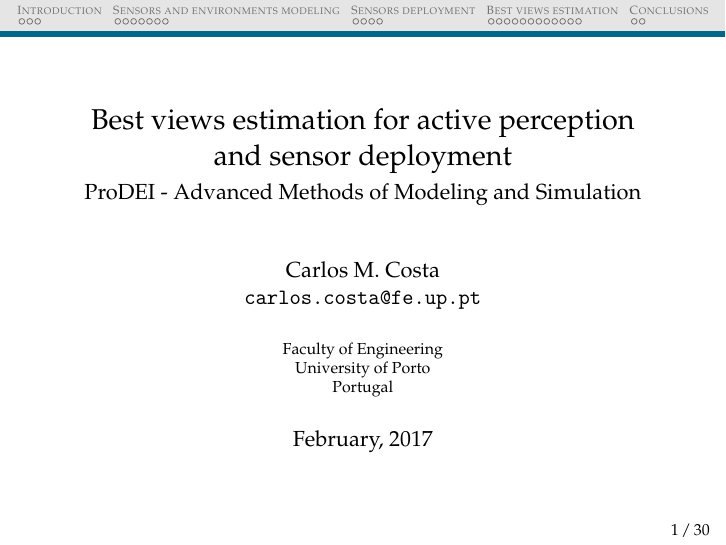
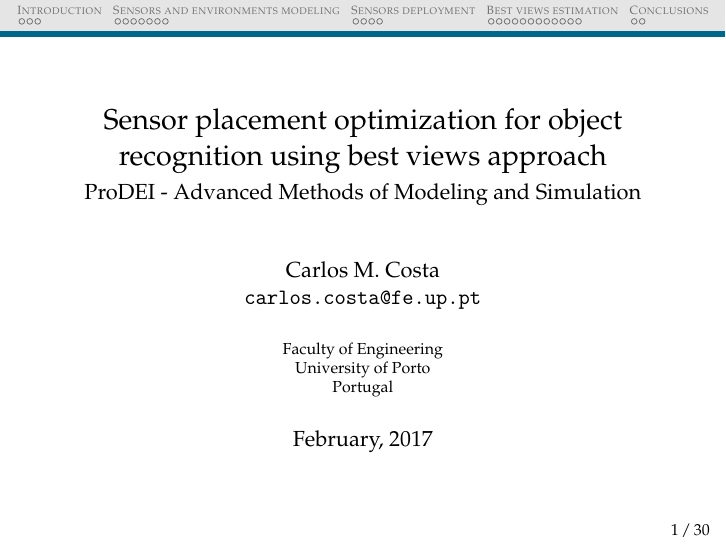
Before and after one commit to carlosmccosta/active_perception_presentation, LaTeX slides (master.tex): page 1 of 30. Compiled offline with pdfLaTeX.

Commit message:
Updated project name.

```diff
--- a/master.tex
+++ b/master.tex
@@ -10,7 +10,7 @@
 % Top matter
 %---------------------------------------------------------------------------------------------------
 
-\title{Best views estimation for active perception and sensor deployment}
+\title{Sensor placement optimization for object recognition using best views approach}
 \subtitle{ProDEI - Advanced Methods of Modeling and Simulation}
 \author{Carlos M. Costa\texorpdfstring{\\{\ttfamily carlos.costa@fe.up.pt}}{}}
 \institute{Faculty of Engineering\\University of Porto\\Portugal}
```
Also changed, not shown: README.md, 1 other file.
